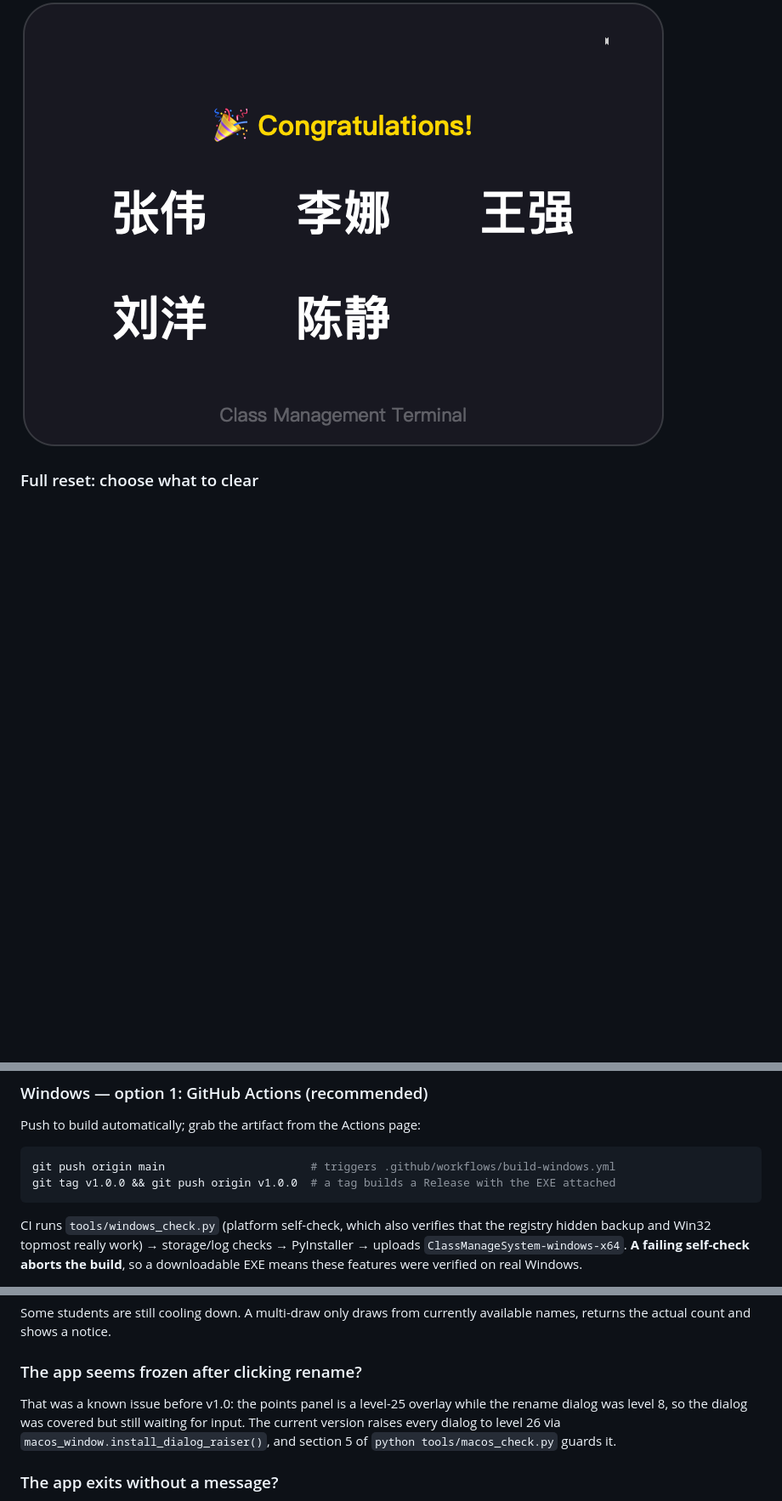
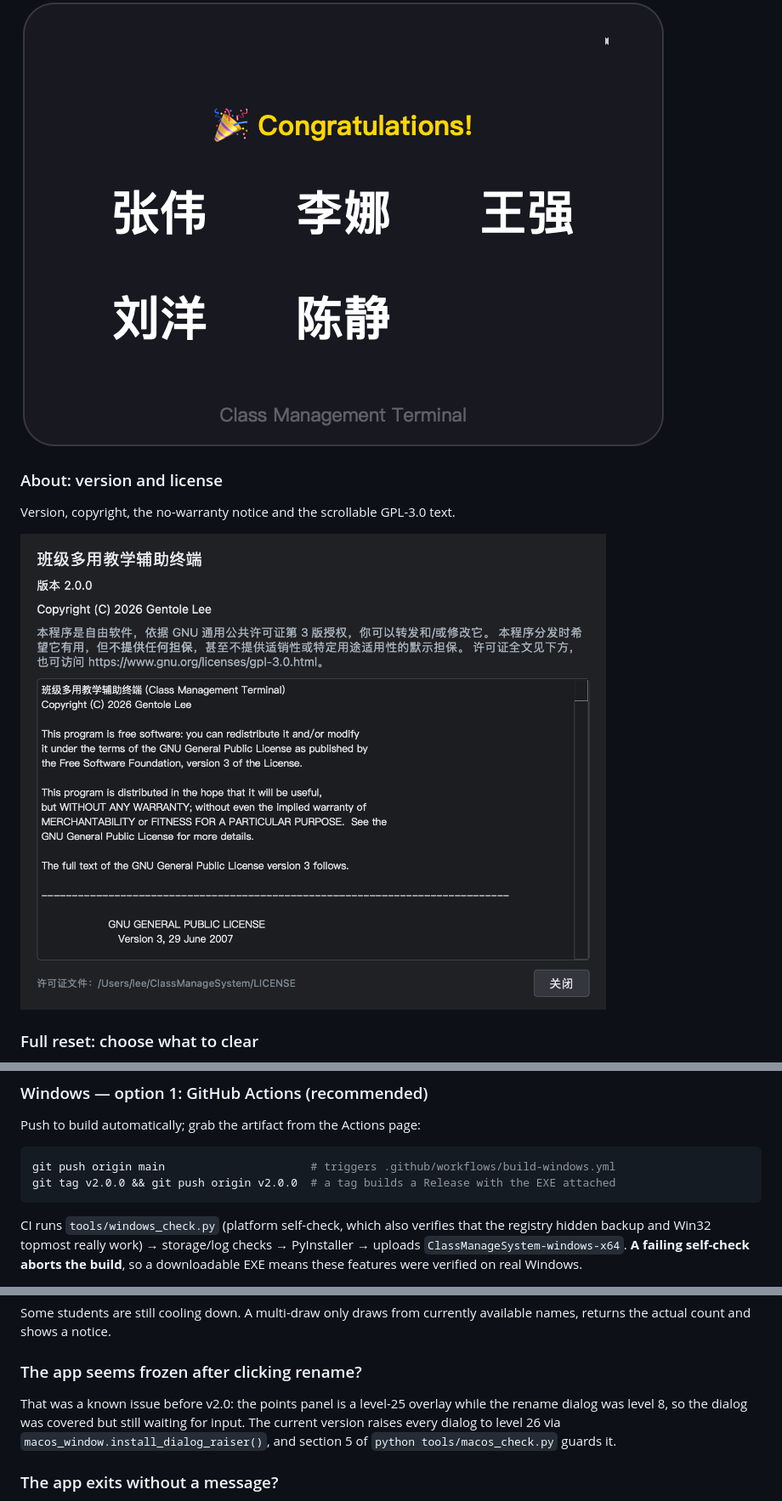
Before and after one commit to CNGentole-Lee/ClassManageSystem, a Markdown page: README.md, 3 parts joined by grey strips. Shown at 85% size. Drawn GitHub-style; pictures changed too: docs/images/about-dialog.png (added); blank space fills up the shorter version.

````diff
--- a/README.md
+++ b/README.md
@@ -772,6 +779,12 @@ close it with `✕` or let it disappear after 5 seconds.
 
 ![Result popup](docs/images/draw-popup-en.png)
 
+### About: version and license
+
+Version, copyright, the no-warranty notice and the scrollable GPL-3.0 text.
+
+![About](docs/images/about-dialog.png)
+
 ### Full reset: choose what to clear
 
 Group names, scores, lifetime fairness counts and draw history can be selected
@@ -1190,7 +1204,7 @@ Push to build automatically; grab the artifact from the Actions page:
 
 ```bash
 git push origin main                      # triggers .github/workflows/build-windows.yml
-git tag v1.0.0 && git push origin v1.0.0  # a tag builds a Release with the EXE attached
+git tag v2.0.0 && git push origin v2.0.0  # a tag builds a Release with the EXE attached
 ```
 
 CI runs `tools/windows_check.py` (platform self-check, which also verifies that the
@@ -1429,7 +1443,7 @@ names, returns the actual count and shows a notice.
 
 ### The app seems frozen after clicking rename?
 
-That was a known issue before v1.0: the points panel is a level-25 overlay while the
+That was a known issue before v2.0: the points panel is a level-25 overlay while the
 rename dialog was level 8, so the dialog was covered but still waiting for input. The
 current version raises every dialog to level 26 via
 `macos_window.install_dialog_raiser()`, and section 5 of `python tools/macos_check.py`
````
Also changed, not shown: other parts of README.md (+10 -2 lines), 6 other files.
